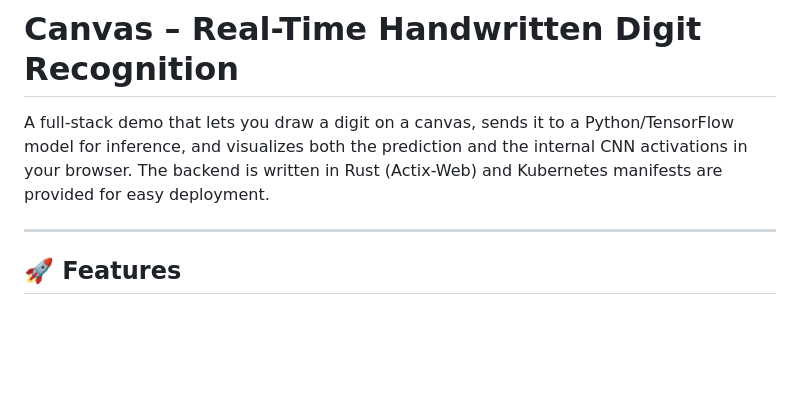
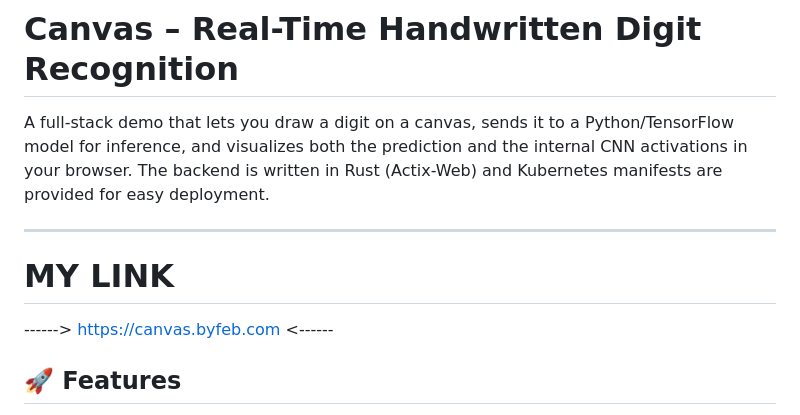
Before and after one commit to firatege/neurocanvas-backend, a Markdown page: README.md, the part around the change. GitHub-like rendering; blank space fills up the shorter version.

```diff
--- a/README.md
+++ b/README.md
@@ -3,6 +3,10 @@
 A full-stack demo that lets you draw a digit on a canvas, sends it to a Python/TensorFlow model for inference, and visualizes both the prediction and the internal CNN activations in your browser. The backend is written in Rust (Actix-Web) and Kubernetes manifests are provided for easy deployment.
 
 ---
+
+# MY LINK
+
+------> https://canvas.byfeb.com  <------
 
 ## 🚀 Features
 
```
